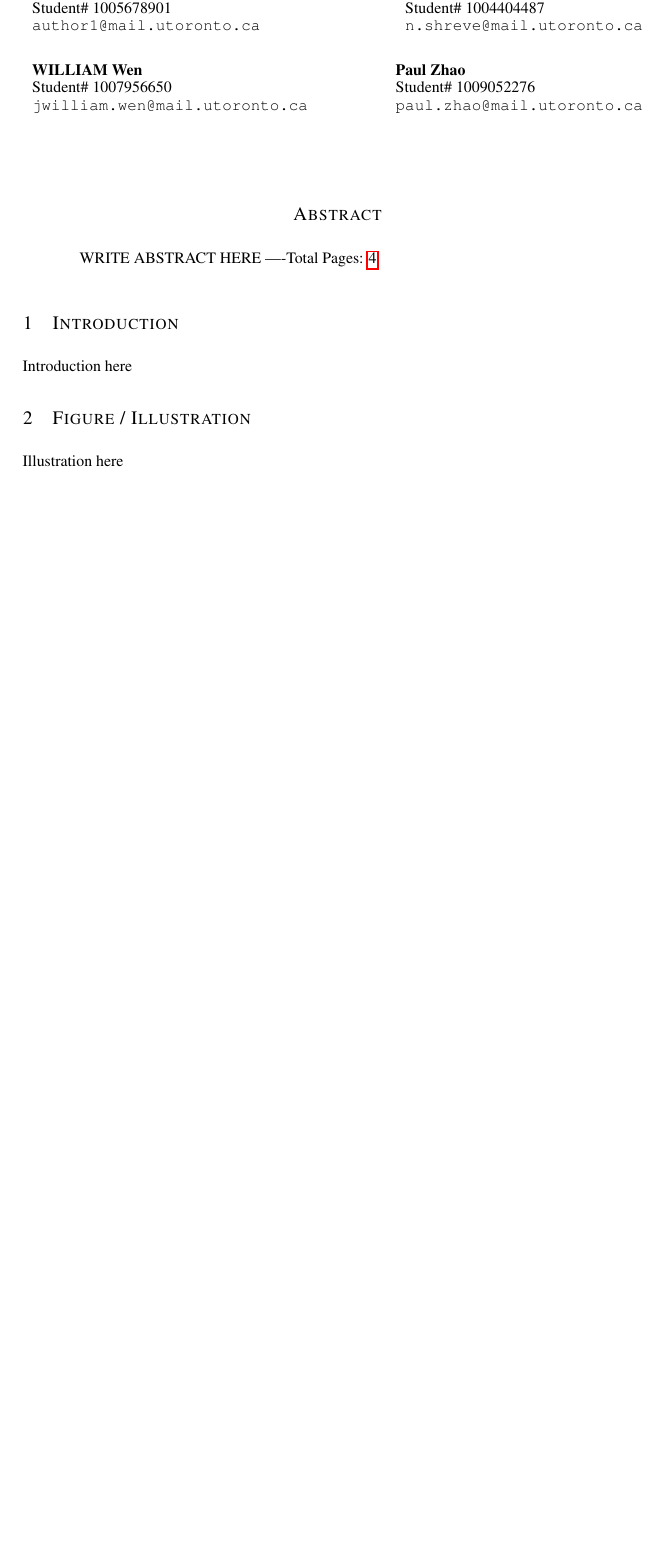
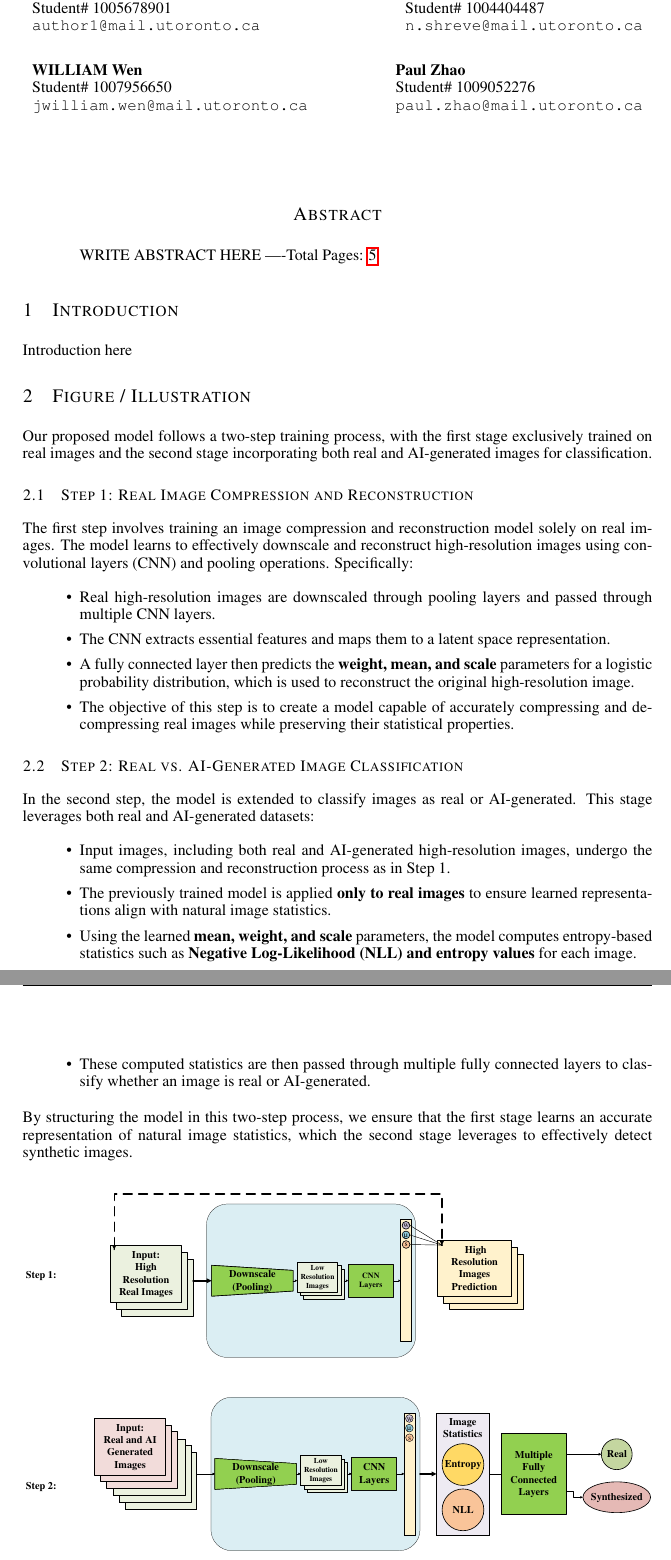
Before and after one commit to WilliamJWen/Project42, a LaTeX paper (reports/2.7_Project_Proposal/latex/APS360_Project.tex): part of page 1 of 6 before the commit and two parts of pages 1 and 2 of 7 after it, the two joined at a grey line, cut so that both start at the same text, the shorter picture padded with empty space. Compiled offline with pdfLaTeX.

Commit message:
upload Figure/Illustration section, and update .gitignore and added comments

```diff
--- a/reports/2.7_Project_Proposal/latex/APS360_Project.tex
+++ b/reports/2.7_Project_Proposal/latex/APS360_Project.tex
@@ -1,5 +1,6 @@
 \documentclass{article} % For LaTeX2e
 \usepackage{iclr2022_conference,times}
+\usepackage{graphicx}
 % Optional math commands from https://github.com/goodfeli/dlbook_notation.
 \input{math_commands.tex}
 
@@ -72,7 +73,33 @@ Introduction here
 \section{Figure / Illustration}
 \label{illustration}
 
-Illustration here
+Our proposed model follows a two-step training process, with the first stage exclusively trained on real images and the second stage incorporating both real and AI-generated images for classification.
+
+\subsection{Step 1: Real Image Compression and Reconstruction}
+The first step involves training an image compression and reconstruction model solely on real images. The model learns to effectively downscale and reconstruct high-resolution images using convolutional layers (CNN) and pooling operations. Specifically:
+\begin{itemize}
+    \item Real high-resolution images are downscaled through pooling layers and passed through multiple CNN layers.
+    \item The CNN extracts essential features and maps them to a latent space representation.
+    \item A fully connected layer then predicts the \textbf{weight, mean, and scale} parameters for a logistic probability distribution, which is used to reconstruct the original high-resolution image.
+    \item The objective of this step is to create a model capable of accurately compressing and decompressing real images while preserving their statistical properties.
+\end{itemize}
+
+\subsection{Step 2: Real vs. AI-Generated Image Classification}
+In the second step, the model is extended to classify images as real or AI-generated. This stage leverages both real and AI-generated datasets:
+\begin{itemize}
+    \item Input images, including both real and AI-generated high-resolution images, undergo the same compression and reconstruction process as in Step 1.
+    \item The previously trained model is applied \textbf{only to real images} to ensure learned representations align with natural image statistics.
+    \item Using the learned \textbf{mean, weight, and scale} parameters, the model computes entropy-based statistics such as \textbf{Negative Log-Likelihood (NLL) and entropy values} for each image.
+    \item These computed statistics are then passed through multiple fully connected layers to classify whether an image is real or AI-generated.
+\end{itemize}
+
+By structuring the model in this two-step process, we ensure that the first stage learns an accurate representation of natural image statistics, which the second stage leverages to effectively detect synthetic images.
+
+\begin{figure}[htbp]
+    \centering
+    \includegraphics[width=\linewidth]{Fig/high_level_architecture.pdf}
+    \caption{Figure1. Two-step high level architecture for AI-generated image detection. Step 1 (top) trains a compression and reconstruction model (blue box) solely on real images, learning to restore downscaled high-resolution images using CNN layers and logistic probability distribution parameters. Step 2 (bottom) applies the trained model (blue box) to both real and AI-generated images, extracting entropy-based statistics such as Negative Log-Likelihood (NLL) and entropy values. These statistics are passed through multiple fully connected layers for final classification.}
+\end{figure}
 
 \section{Background \& Related Work}
 \label{background}
```
Also changed, not shown: reports/2.7_Project_Proposal/latex/Fig/high_level_architecture.pdf (added), reports/2.7_Project_Proposal/latex/APS360_Project.tex (5 more changed lines), 1 other file.
